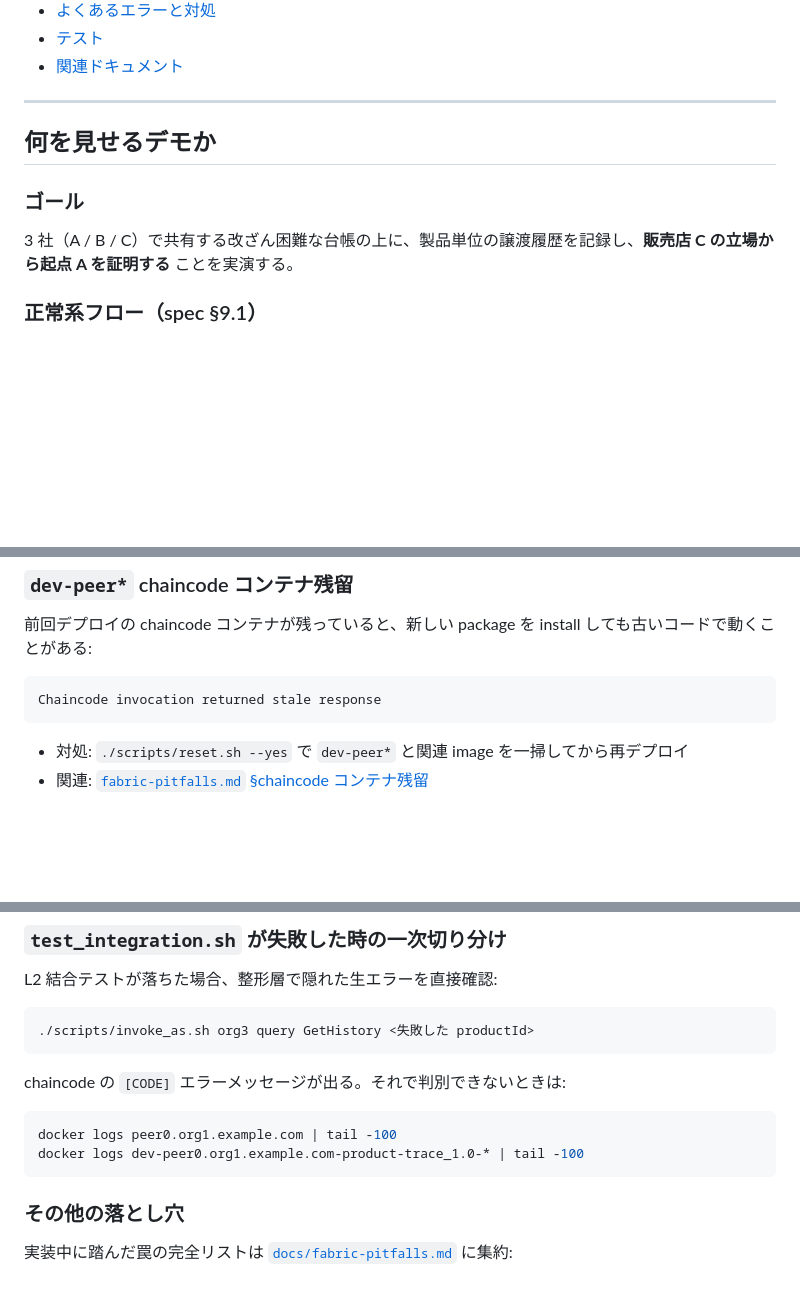
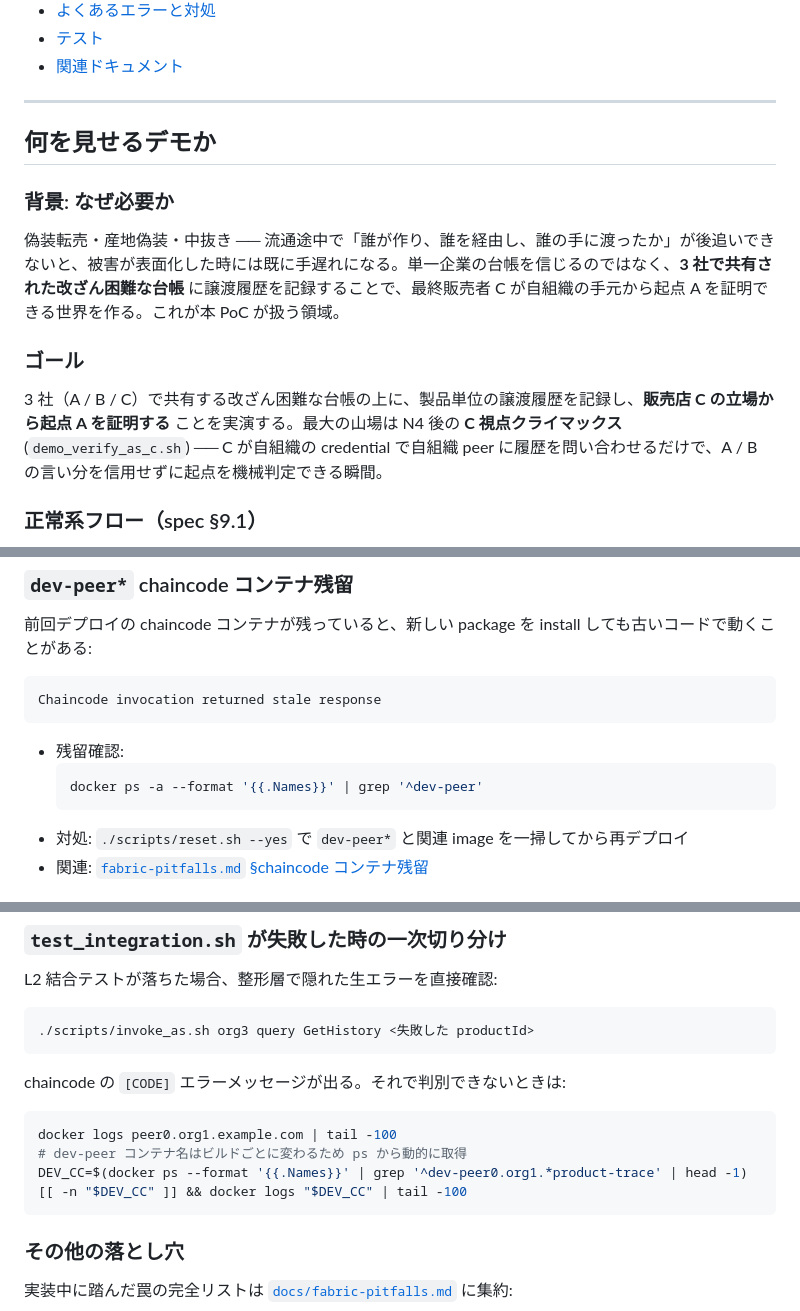
Before and after one commit to gghatano/hl-demo, a Markdown page: README.md, 3 parts joined by grey strips. GitHub-like rendering; blank space fills up the shorter version.

````diff
--- a/README.md
+++ b/README.md
@@ -25,9 +25,13 @@ Hyperledger Fabric 上で、製品 `X` が **A（メーカー）→ B（卸）
 
 ## 何を見せるデモか
 
+### 背景: なぜ必要か
+
+偽装転売・産地偽装・中抜き ── 流通途中で「誰が作り、誰を経由し、誰の手に渡ったか」が後追いできないと、被害が表面化した時には既に手遅れになる。単一企業の台帳を信じるのではなく、**3 社で共有された改ざん困難な台帳** に譲渡履歴を記録することで、最終販売者 C が自組織の手元から起点 A を証明できる世界を作る。これが本 PoC が扱う領域。
+
 ### ゴール
 
-3 社（A / B / C）で共有する改ざん困難な台帳の上に、製品単位の譲渡履歴を記録し、**販売店 C の立場から起点 A を証明する** ことを実演する。
+3 社（A / B / C）で共有する改ざん困難な台帳の上に、製品単位の譲渡履歴を記録し、**販売店 C の立場から起点 A を証明する** ことを実演する。最大の山場は N4 後の **C 視点クライマックス** (`demo_verify_as_c.sh`) ── C が自組織の credential で自組織 peer に履歴を問い合わせるだけで、A / B の言い分を信用せずに起点を機械判定できる瞬間。
 
 ### 正常系フロー（spec §9.1）
 
@@ -382,6 +386,10 @@ peer0.org1.example.com exited with code 137
 Chaincode invocation returned stale response
 ```
 
+- 残留確認:
+  ```bash
+  docker ps -a --format '{{.Names}}' | grep '^dev-peer'
+  ```
 - 対処: `./scripts/reset.sh --yes` で `dev-peer*` と関連 image を一掃してから再デプロイ
 - 関連: [`fabric-pitfalls.md` §chaincode コンテナ残留](docs/fabric-pitfalls.md)
 
@@ -417,7 +425,9 @@ chaincode の `[CODE]` エラーメッセージが出る。それで判別でき
 
 ```bash
 docker logs peer0.org1.example.com | tail -100
-docker logs dev-peer0.org1.example.com-product-trace_1.0-* | tail -100
+# dev-peer コンテナ名はビルドごとに変わるため ps から動的に取得
+DEV_CC=$(docker ps --format '{{.Names}}' | grep '^dev-peer0.org1.*product-trace' | head -1)
+[[ -n "$DEV_CC" ]] && docker logs "$DEV_CC" | tail -100
 ```
 
 ### その他の落とし穴
````
Also changed, not shown: other parts of README.md (+3 -3 lines), docs/architecture.md (+18 -16 lines), docs/demo-scenarios.md (+10 -8 lines).
